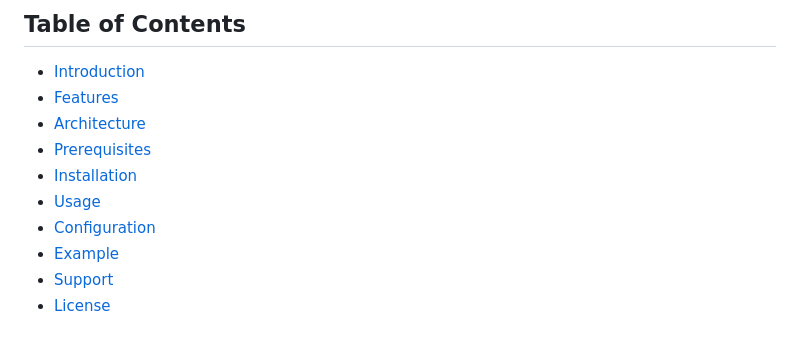
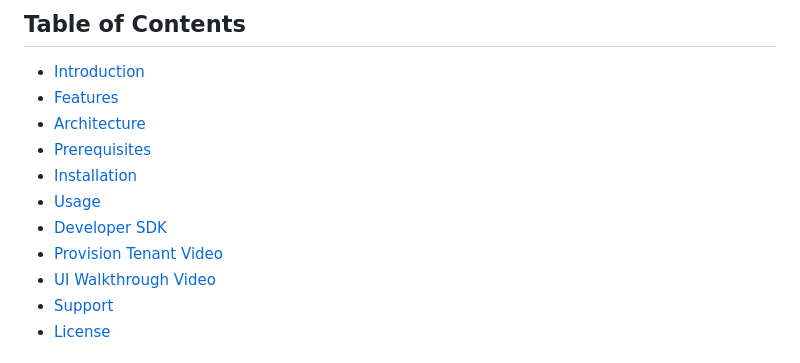
Before and after one commit to Defend-AI-Tech-Inc/wozway, a Markdown page: README.md, the part around the change printed below. Rendered like a GitHub page.

```diff
--- a/README.md
+++ b/README.md
@@ -34,8 +34,9 @@ This service allows developers to easily secure requests and responses between t
 - [Prerequisites](#prerequisites)
 - [Installation](#installation)
 - [Usage](#usage)
-- [Configuration](#configuration)
-- [Example](#example)
+- [Developer SDK](#sdk-installation)
+- [Provision Tenant Video](#installation-video)
+- [UI Walkthrough Video](#ui-video-walkthrough)
 - [Support](#support)
 - [License](#license)
 
```
Also changed, not shown: other parts of README.md (+5 -5 lines).
